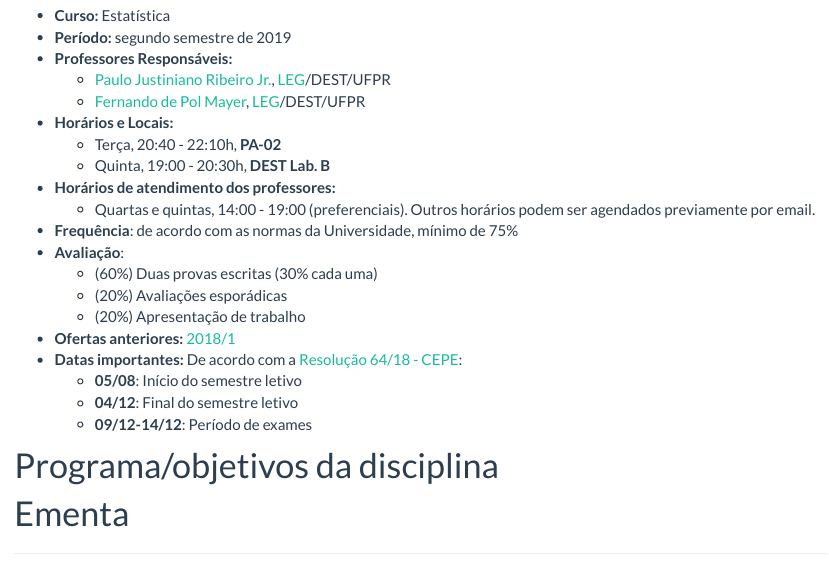
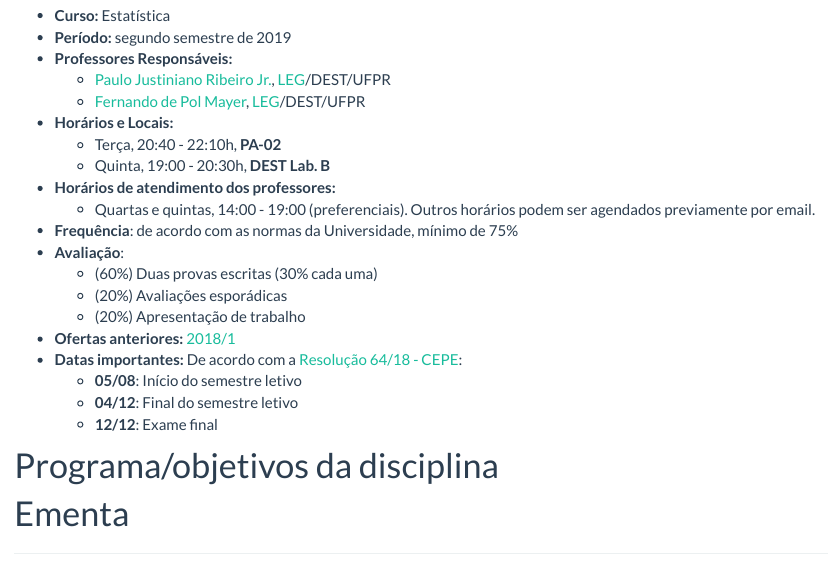
Before and after one commit to ikenaga/ce227, an R Markdown document (index.Rmd): the page in a window 1100 px wide, from 190 px down. Rendered offline with R 4.5, knitr and Pandoc, with nearby package versions; badge pictures from the web are left out.

Commit message:
define data final em 12/12

```diff
--- a/index.Rmd
+++ b/index.Rmd
@@ -37,7 +37,7 @@ source("setup_knitr.R")
 - **Datas importantes:** De acordo com a [Resolução 64/18 - CEPE][]:
     - **05/08**: Início do semestre letivo
     - **04/12**: Final do semestre letivo
-    - **09/12-14/12**: Período de exames
+    - **12/12**: Exame final
 
 # Programa/objetivos da disciplina
 
```
